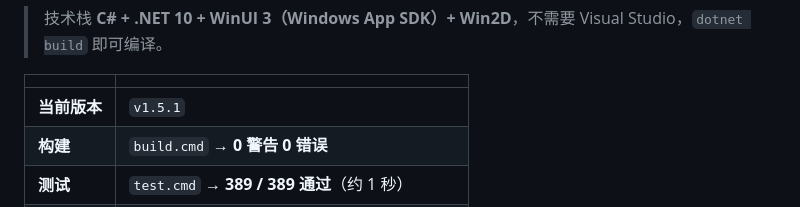
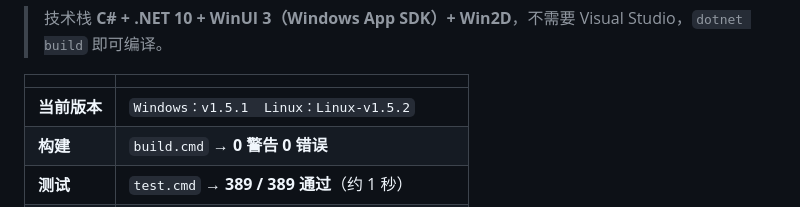
Before and after one commit to Fastrof/Minesweeper2.0, a Markdown page: README.md, the part around the change. Drawn GitHub-style.

```diff
--- a/README.md
+++ b/README.md
@@ -12,7 +12,7 @@
 
 | | |
 |---|---|
-| **当前版本** | `v1.5.1` |
+| **当前版本** | `Windows：v1.5.1  Linux：Linux-v1.5.2` |
 | **构建** | `build.cmd` → **0 警告 0 错误** |
 | **测试** | `test.cmd` → **389 / 389 通过**（约 1 秒） |
 | **仓库** | https://github.com/Fastrof/Minesweeper2.0 |
```
